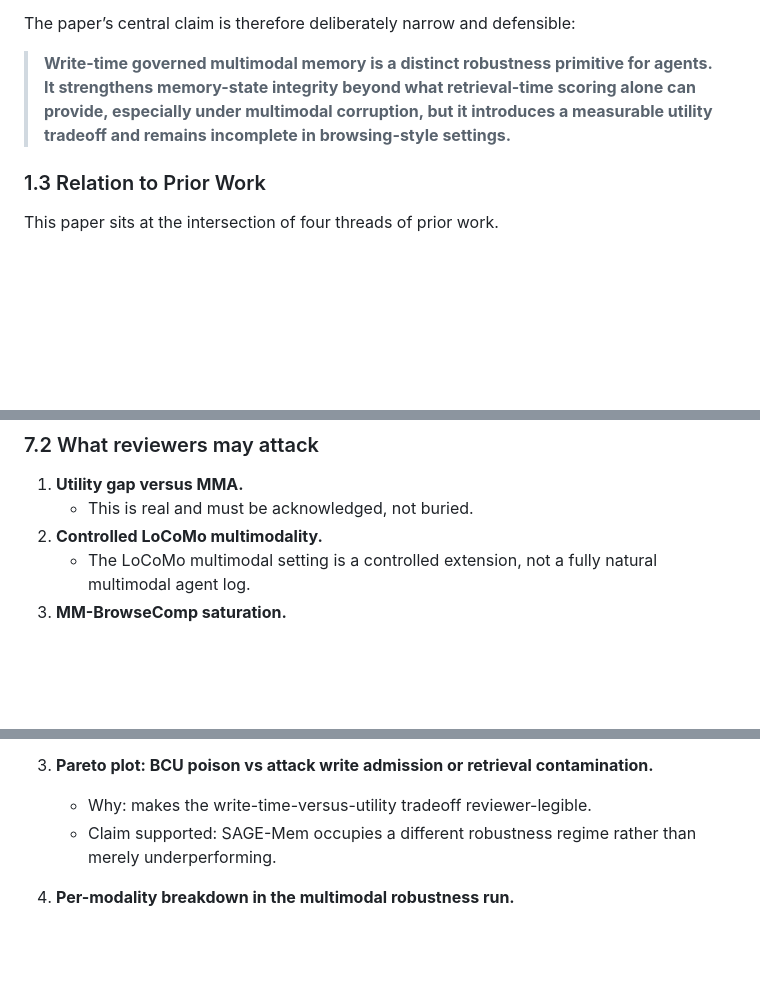
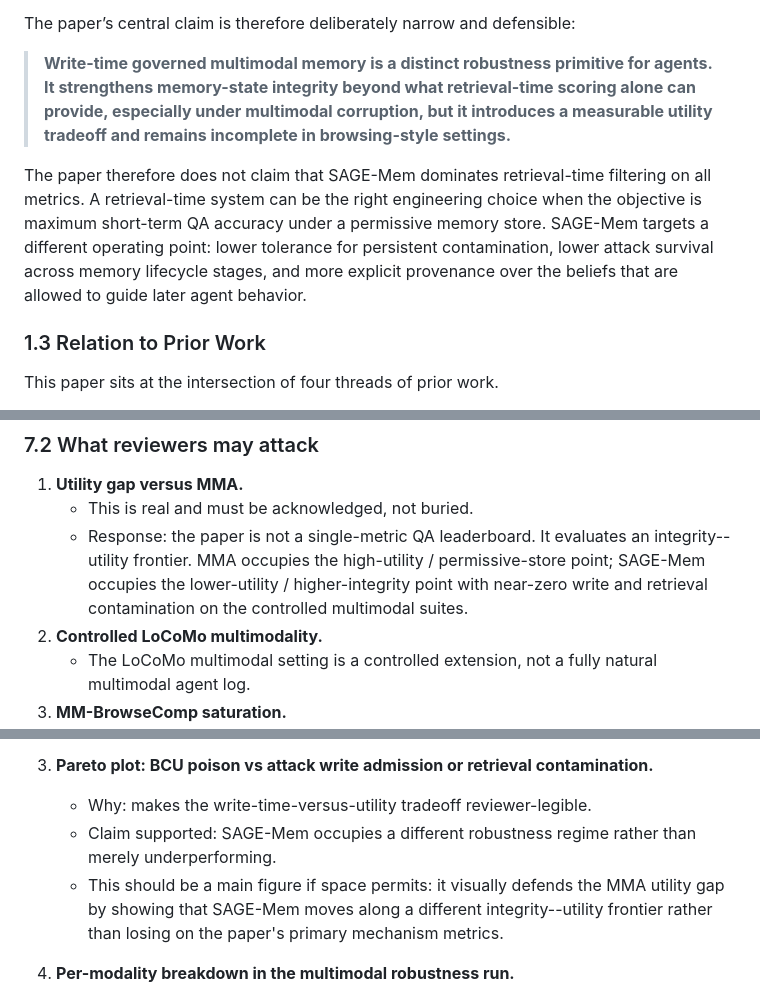
Before and after one commit to AGAMPANDEYY/sage-mem, a Markdown page: paper_draft.md, 3 parts joined by grey strips. Rendered like a GitHub page; blank space fills up the shorter version.

```diff
--- a/paper_draft.md
+++ b/paper_draft.md
@@ -76,6 +78,8 @@ This paper makes four concrete contributions.
 The paper’s central claim is therefore deliberately narrow and defensible:
 
 > **Write-time governed multimodal memory is a distinct robustness primitive for agents. It strengthens memory-state integrity beyond what retrieval-time scoring alone can provide, especially under multimodal corruption, but it introduces a measurable utility tradeoff and remains incomplete in browsing-style settings.**
+
+The paper therefore does not claim that SAGE-Mem dominates retrieval-time filtering on all metrics. A retrieval-time system can be the right engineering choice when the objective is maximum short-term QA accuracy under a permissive memory store. SAGE-Mem targets a different operating point: lower tolerance for persistent contamination, lower attack survival across memory lifecycle stages, and more explicit provenance over the beliefs that are allowed to guide later agent behavior.
 
 ### 1.3 Relation to Prior Work
 
@@ -457,6 +463,7 @@ The novelty is not simply “another write-time filter.” The defensible novelt
 
 1. **Utility gap versus MMA.**
    - This is real and must be acknowledged, not buried.
+   - Response: the paper is not a single-metric QA leaderboard. It evaluates an integrity--utility frontier. MMA occupies the high-utility / permissive-store point; SAGE-Mem occupies the lower-utility / higher-integrity point with near-zero write and retrieval contamination on the controlled multimodal suites.
 2. **Controlled LoCoMo multimodality.**
    - The LoCoMo multimodal setting is a controlled extension, not a fully natural multimodal agent log.
 3. **MM-BrowseComp saturation.**
@@ -496,6 +503,7 @@ The current draft should preempt these concerns explicitly.
 3. **Pareto plot: BCU poison vs attack write admission or retrieval contamination.**
    - Why: makes the write-time-versus-utility tradeoff reviewer-legible.
    - Claim supported: SAGE-Mem occupies a different robustness regime rather than merely underperforming.
+   - This should be a main figure if space permits: it visually defends the MMA utility gap by showing that SAGE-Mem moves along a different integrity--utility frontier rather than losing on the paper's primary mechanism metrics.
 
 4. **Per-modality breakdown in the multimodal robustness run.**
    - Why: clarifies whether failures are OCR-driven, caption-driven, or mixed.
```
Also changed, not shown: other parts of paper_draft.md (+6 -2 lines).
